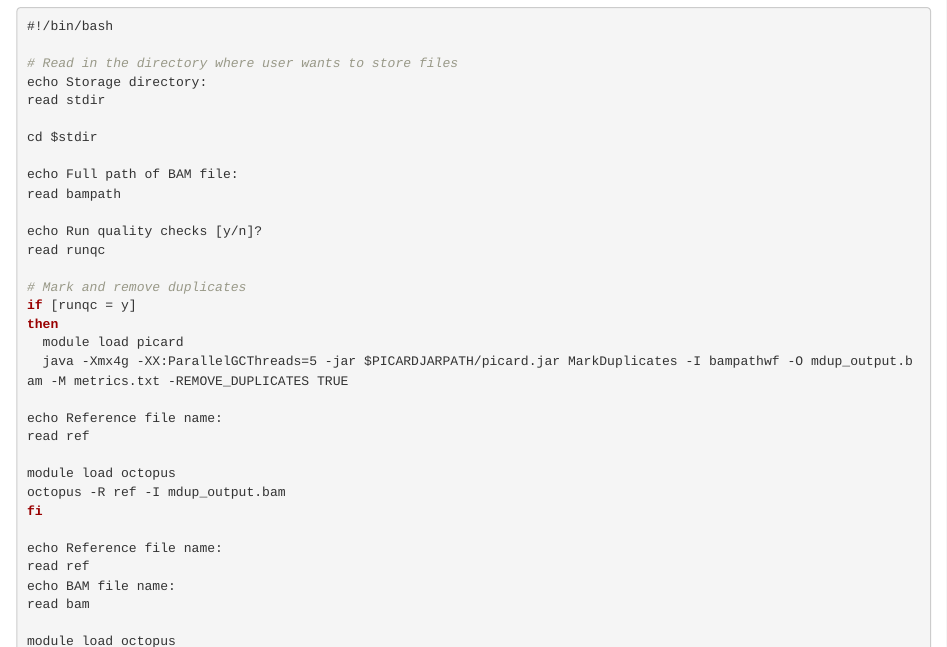
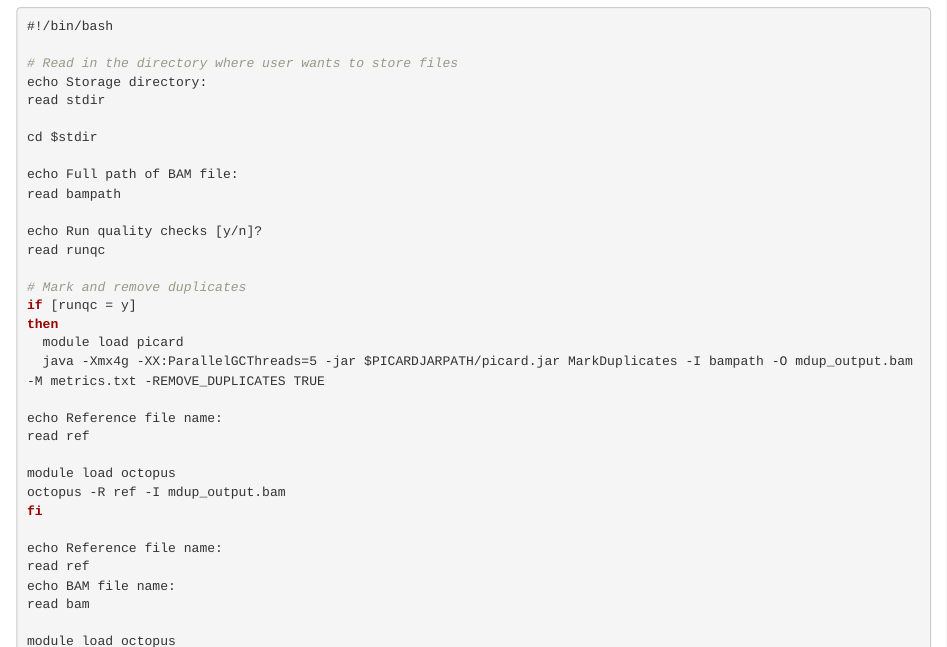
Before and after one commit to aneeshat01/pipeline, an R Markdown document (analysis/germline.Rmd): the page in a window 1100 px wide, from 220 px down. Rendered offline with R 4.5, knitr and Pandoc, with nearby package versions.

Commit message:
wflow_git_commit("analysis/germline.Rmd")

```diff
--- a/analysis/germline.Rmd
+++ b/analysis/germline.Rmd
@@ -29,7 +29,7 @@ read runqc
 if [runqc = y]
 then
   module load picard
-  java -Xmx4g -XX:ParallelGCThreads=5 -jar $PICARDJARPATH/picard.jar MarkDuplicates -I bampathwf -O mdup_output.bam -M metrics.txt -REMOVE_DUPLICATES TRUE
+  java -Xmx4g -XX:ParallelGCThreads=5 -jar $PICARDJARPATH/picard.jar MarkDuplicates -I bampath -O mdup_output.bam -M metrics.txt -REMOVE_DUPLICATES TRUE
 
 echo Reference file name:
 read ref
```
